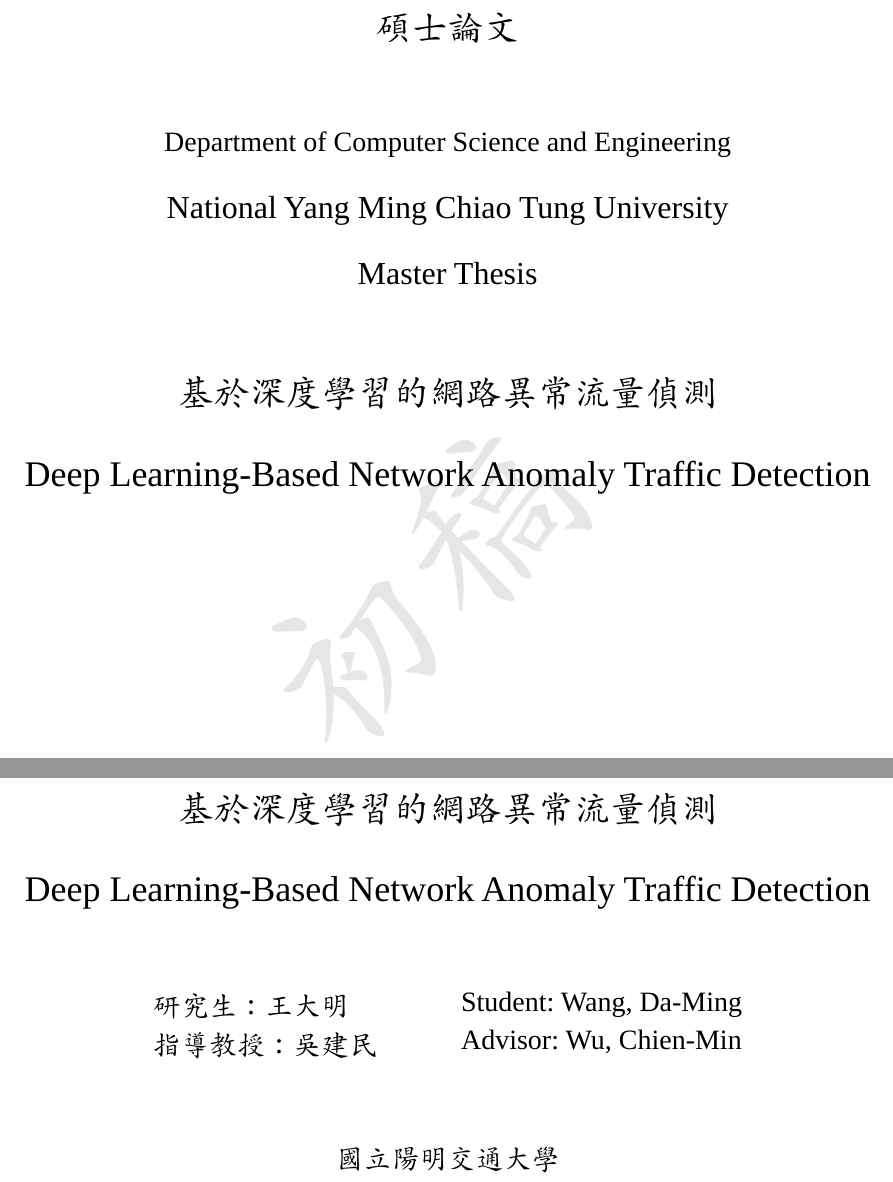
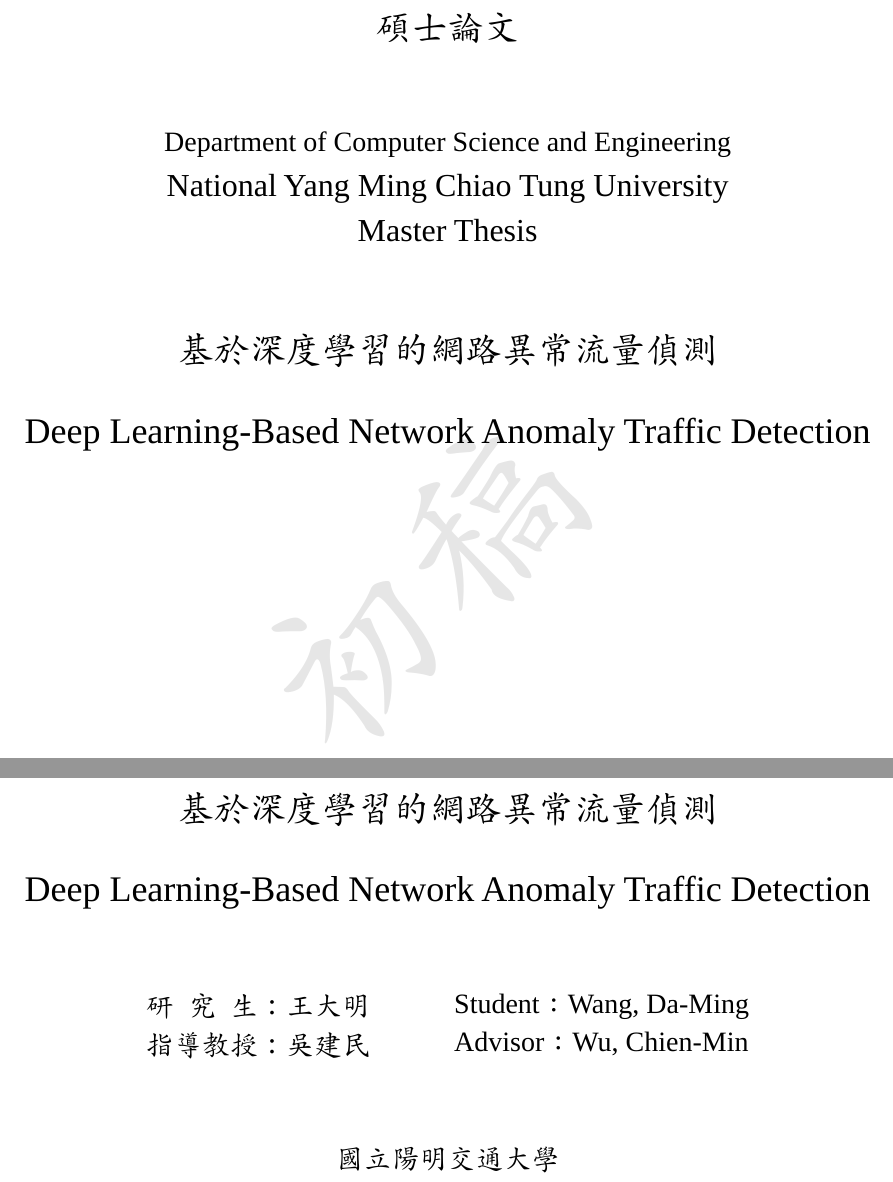
Before and after one commit to Bogay/nycu-thesis, a Typst document (examples/demo/main.typ, which reads template/nycu-thesis.typ): two parts of pages 1 and 2 of 16, joined at a grey line, cut so that both start at the same text. Compiled offline with Typst 0.15; a missing font is replaced by an installed copy or a similar font.

Commit message:
Cover and title page: follow the school spec and past theses
- Cover: set the three English lines as one block with 12 pt leading.
- Title page: spread 研究生 over 4 em so the colons line up with 指導教授.
- Title page: use full-width colons after Student and Advisor.
- Title page: add a space after 中華民國 in the date line.

Co-Authored-By: Claude Sonnet 5.5 <noreply@anthropic.com>
Claude-Session: https://claude.ai/code/session_0186wo5tUnGGKPRVkvFRGXGA

```diff
--- a/template/nycu-thesis.typ
+++ b/template/nycu-thesis.typ
@@ -141,10 +142,10 @@
     align:         left,
     column-gutter: 3em,
     row-gutter:    0.5em,
-    text(font: _zh-fonts)[研究生：#zh-author],
-    text(font: _en-fonts)[Student: #en-author-last, #en-author-first],
+    text(font: _zh-fonts)[#box(width: 4em)[研#h(1fr)究#h(1fr)生]：#zh-author],
+    text(font: _en-fonts)[Student：#en-author-last, #en-author-first],
     text(font: _zh-fonts)[指導教授：#zh-advisor],
-    text(font: _en-fonts)[Advisor: #en-advisor-last, #en-advisor-first],
+    text(font: _en-fonts)[Advisor：#en-advisor-last, #en-advisor-first],
   )
 
   #v(2em)
```
Also changed, not shown: template/nycu-thesis.typ (13 more changed lines).
